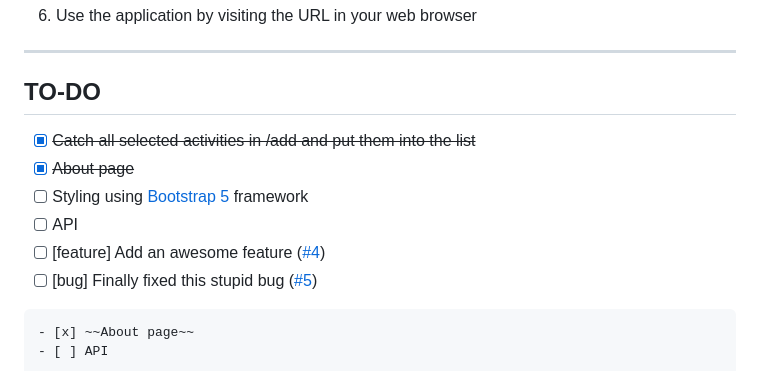
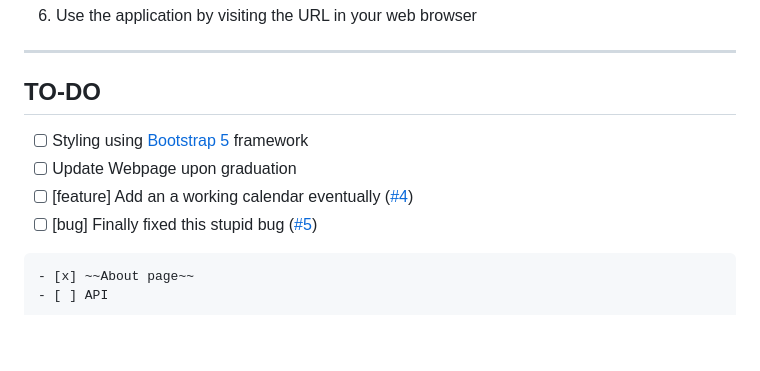
Before and after one commit to Gabrielle-Kilpatrick/gkilpatrick-portfolio, a Markdown page: README.md, the part around the change. Rendered like a GitHub page; blank space fills up the shorter version.

```diff
--- a/README.md
+++ b/README.md
@@ -54,11 +54,9 @@ Overall, I gained important knowledge from this project that I intend to continu
 ---
 
 ## TO-DO
-- [x] ~~Catch all selected activities in /add and put them into the list~~
-- [x] ~~About page~~
 - [ ] Styling using [Bootstrap 5](https://getbootstrap.com/docs/5.3/getting-started/introduction/) framework
-- [ ] API
-- [ ] [feature] Add an awesome feature ([#4][i4])
+- [ ] Update Webpage upon graduation
+- [ ] [feature] Add an a working calendar eventually ([#4][i4])
 - [ ] [bug] Finally fixed this stupid bug ([#5][i5])
 
 [i4]: https://github.com/mikecolbert/dpb-web-form-template/issues/4
```
